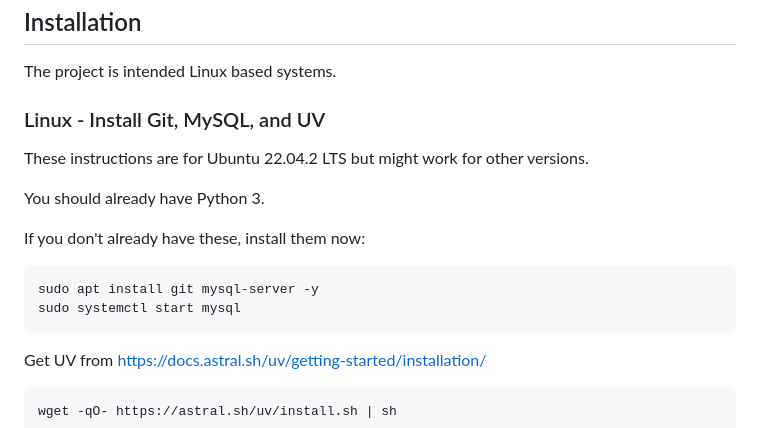
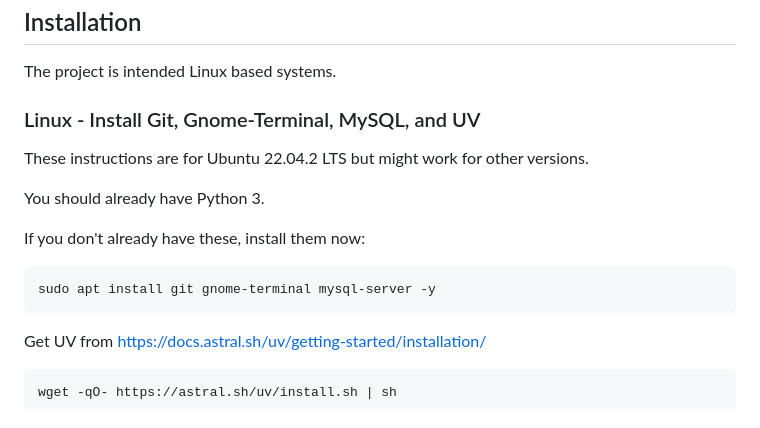
Before and after one commit to Yorzaren/authentication-system-leak-detection, a Markdown page: README.md, the part around the change. GitHub-like rendering.

````diff
--- a/README.md
+++ b/README.md
@@ -49,15 +49,14 @@ This repository is a part of Senior Project where teams are assigned a real worl
 ## Installation
 The project is intended Linux based systems.
 
-### Linux - Install Git, MySQL, and UV
+### Linux - Install Git, Gnome-Terminal, MySQL, and UV
 These instructions are for Ubuntu 22.04.2 LTS but might work for other versions.
 
 You should already have Python 3.
 
 If you don't already have these, install them now:
 ```cmd
-sudo apt install git mysql-server -y
-sudo systemctl start mysql
+sudo apt install git gnome-terminal mysql-server -y
 ```
 
 Get UV from <https://docs.astral.sh/uv/getting-started/installation/>
````
